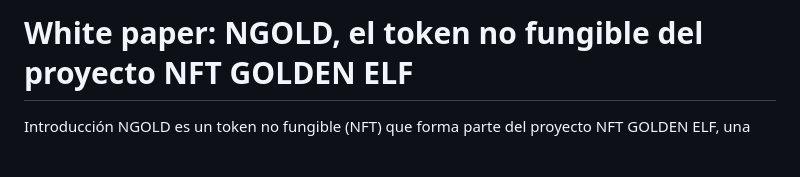
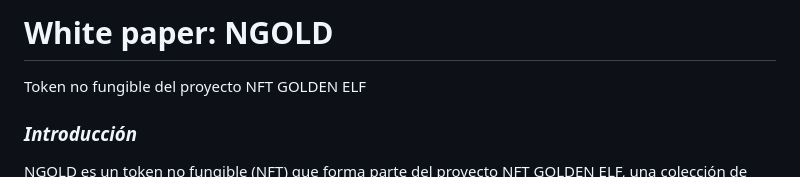
Before and after one commit to Armegas/Hackthon-WEB3, a Markdown page: White Paper NGOLD.md, the part around the change printed below. Drawn GitHub-style; blank space fills up the shorter version.

```diff
--- a/White Paper NGOLD.md
+++ b/White Paper NGOLD.md
@@ -1,5 +1,7 @@
-# White paper: NGOLD, el token no fungible del proyecto NFT GOLDEN ELF
-Introducción
+# White paper: NGOLD
+Token no fungible del proyecto NFT GOLDEN ELF
+
+### ***Introducción***
 NGOLD es un token no fungible (NFT) que forma parte del proyecto NFT GOLDEN ELF, una colección de 9,999
 objetos de colección digitales únicos que existen en la cadena de bloques de Ethereum. Cada NFT GOLDEN ELF
 representa un elfo con un estilo y unas características generadas de manera aleatoria, que lo hacen irrepetible e
```
Also changed, not shown: other parts of White Paper NGOLD.md (+7 -7 lines).
